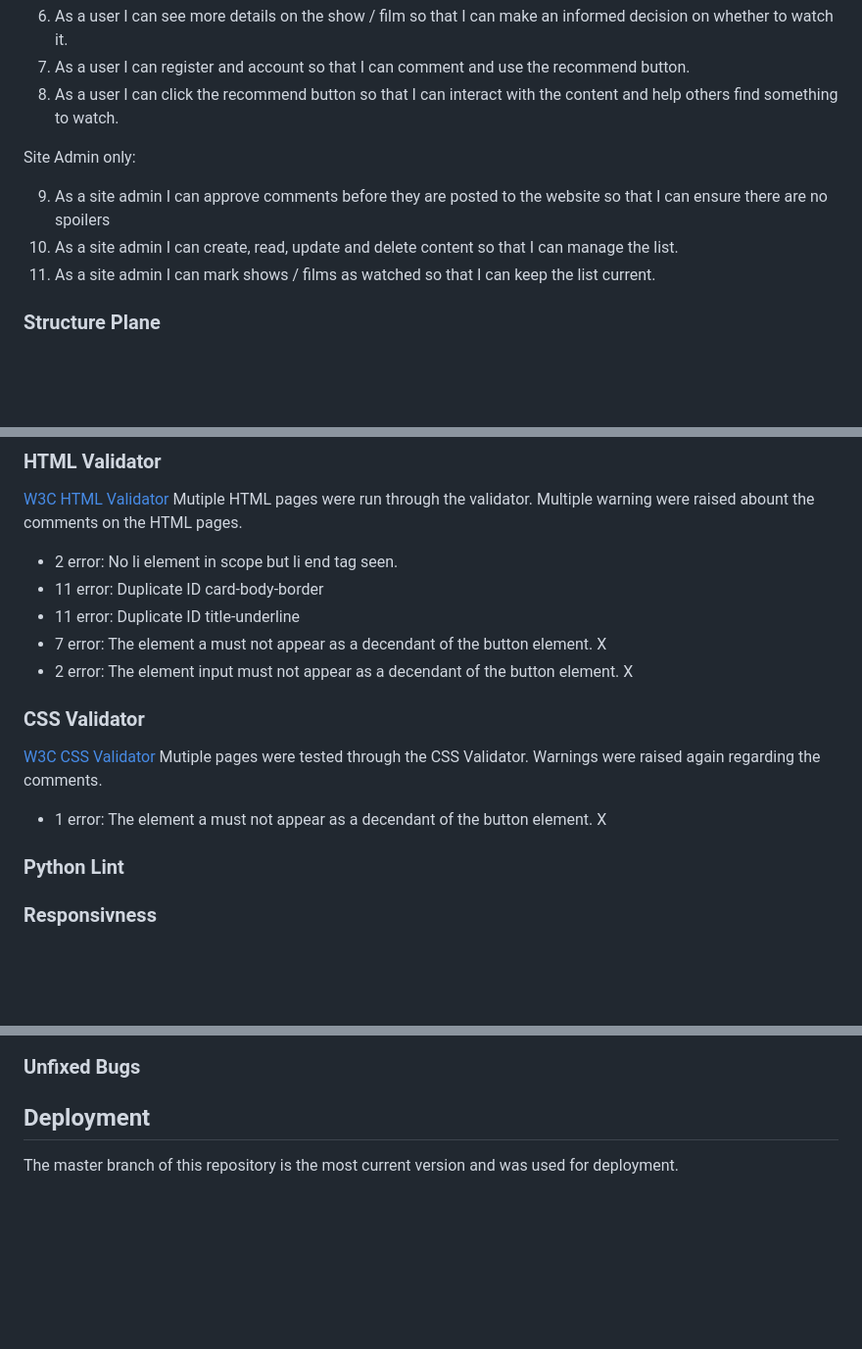
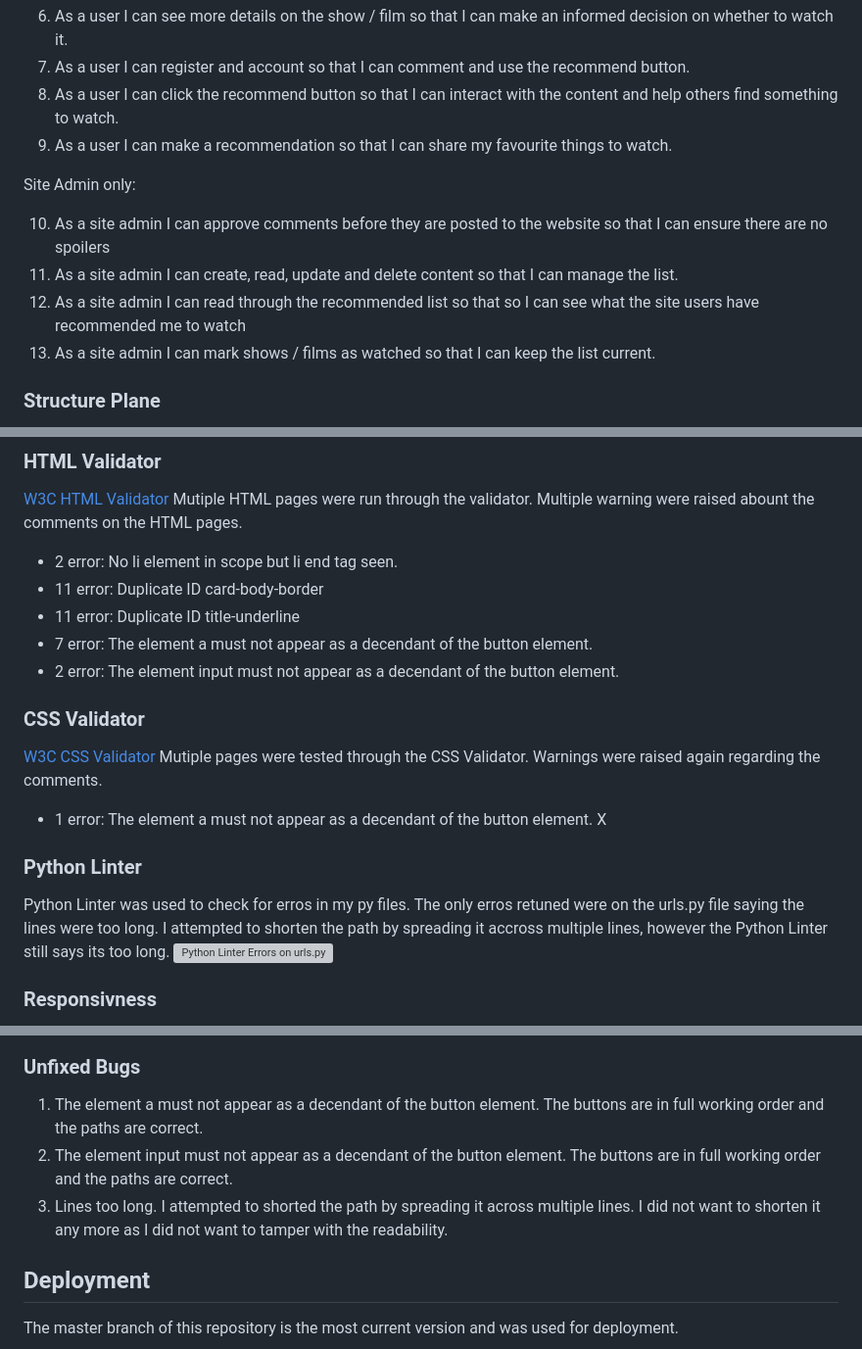
Before and after one commit to dansantinojones/watch-list-pp4, a Markdown page: README.md, 3 parts joined by grey strips. Shown at 98% size. GitHub-like rendering; blank space fills up the shorter version; grey boxes are pictures that could not be loaded.

Commit message:
Add user story testing and fix grammatical errors

```diff
--- a/README.md
+++ b/README.md
@@ -40,12 +40,14 @@ User only:
 6. As a user I can see more details on the show / film so that I can make an informed decision on whether to watch it.
 7. As a user I can register and account so that I can comment and use the recommend button.
 8. As a user I can click the recommend button so that I can interact with the content and help others find something to watch.
+9. As a user I can make a recommendation so that I can share my favourite things to watch.
 
 Site Admin only:
 
-9. As a site admin I can approve comments before they are posted to the website so that I can ensure there are no spoilers
-10. As a site admin I can create, read, update and delete content so that I can manage the list.
-11. As a site admin I can mark shows / films as watched so that I can keep the list current.
+10. As a site admin I can approve comments before they are posted to the website so that I can ensure there are no spoilers
+11. As a site admin I can create, read, update and delete content so that I can manage the list.
+12. As a site admin I can read through the recommended list so that so I can see what the site users have recommended me to watch
+13. As a site admin I can mark shows / films as watched so that I can keep the list current.
 
 ### **Structure Plane**
 The structure of the page was carefully planned out when designing the website. I wanted to keep it similar to a standard blog site structure ensuring the website is easy to navigate and content is positioned exactly where the user expects it to be.
@@ -243,8 +288,8 @@ Mutiple HTML pages were run through the validator. Multiple warning were raised
 - 2 error: No li element in scope but li end tag seen.
 - 11 error: Duplicate ID card-body-border
 - 11 error: Duplicate ID title-underline
-- 7 error: The element a must not appear as a decendant of the button element. X
-- 2 error: The element input must not appear as a decendant of the button element. X
+- 7 error: The element a must not appear as a decendant of the button element.
+- 2 error: The element input must not appear as a decendant of the button element.
 
 
 ### **CSS Validator**
@@ -252,7 +297,10 @@ Mutiple HTML pages were run through the validator. Multiple warning were raised
 Mutiple pages were tested through the CSS Validator. Warnings were raised again regarding the comments.
 - 1 error: The element a must not appear as a decendant of the button element. X
 
-### **Python Lint**
+### **Python Linter**
+Python Linter was used to check for erros in my py files. The only erros retuned were on the urls.py file saying the lines were too long. I attempted to shorten the path by spreading it accross multiple lines, however the Python Linter still says its too long.
+![Python Linter Errors on urls.py](/static/media/python-linter.png)
+
 ### **Responsivness**
 The responsiveness of the website was tested throughout the project using devtools. I then used Responsively to test the website on different screen sizes.
 Tablet and Desktop:
@@ -267,6 +315,12 @@ Desktop:
 Mobile:
 ![Lighthouse Mobile](/static/media/lighthouse-mobile.png)
 ### **Unfixed Bugs**
+1. The element a must not appear as a decendant of the button element.
+The buttons are in full working order and the paths are correct.
+2. The element input must not appear as a decendant of the button element.
+The buttons are in full working order and the paths are correct.
+3. Lines too long.
+I attempted to shorted the path by spreading it across multiple lines. I did not want to shorten it any more as I did not want to tamper with the readability.
 
 ## **Deployment**
 The master branch of this repository is the most current version and was used for deployment.
```
Also changed, not shown: other parts of README.md (+43 -0 lines).
